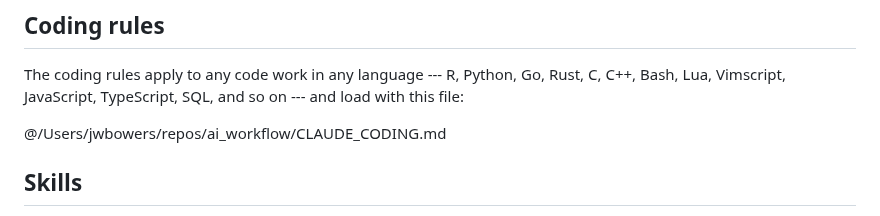
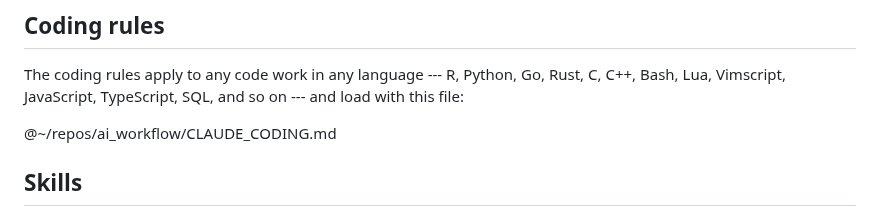
Before and after one commit to bowers-illinois-edu/ai_workflow, a Markdown page: CLAUDE.md, the part around the change. Drawn GitHub-style.

Commit message:
Use ~ instead of a Mac-absolute path in the CLAUDE_CODING import
The import was pinned to /Users/jwbowers, so the coding rules failed to
load on any non-Mac machine. Tilde expansion works on both platforms.

Co-Authored-By: Claude Opus 5 (1M context) <noreply@anthropic.com>
Claude-Session: https://claude.ai/code/session_019NYSptQYc6Mn1LANhgHrUM

```diff
--- a/CLAUDE.md
+++ b/CLAUDE.md
@@ -10,7 +10,7 @@ Jake Bowers --- applied statistician, political methodology, causal inference, r
 
 The coding rules apply to any code work in any language --- R, Python, Go, Rust, C, C++, Bash, Lua, Vimscript, JavaScript, TypeScript, SQL, and so on --- and load with this file:
 
-@/Users/jwbowers/repos/ai_workflow/CLAUDE_CODING.md
+@~/repos/ai_workflow/CLAUDE_CODING.md
 
 ## Skills
 
```
